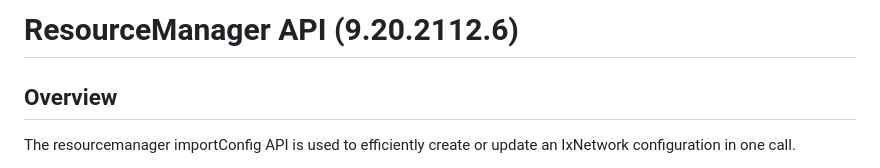
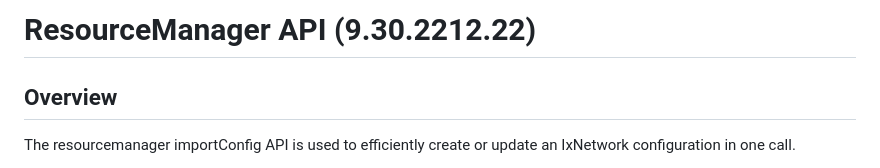
Before and after one commit to OpenIxia/openixia.github.io, a Markdown page: ixnetwork_openapi/assets/README.md, the part around the change. Drawn GitHub-style.

```diff
--- a/ixnetwork_openapi/assets/README.md
+++ b/ixnetwork_openapi/assets/README.md
@@ -1,4 +1,4 @@
-# ResourceManager API (9.20.2112.6)
+# ResourceManager API (9.30.2212.22)
 
 ## Overview
 The resourcemanager importConfig API is used to efficiently create or update an IxNetwork configuration in one call.
```
